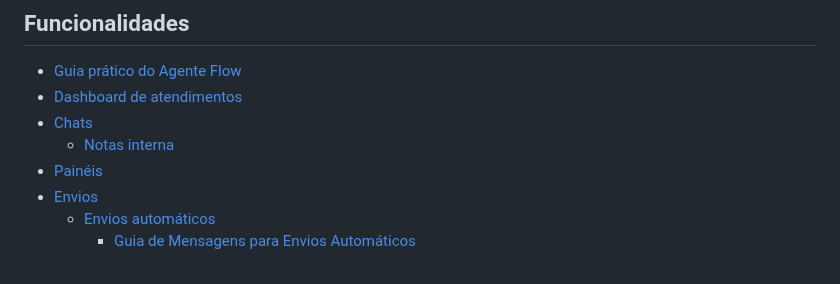
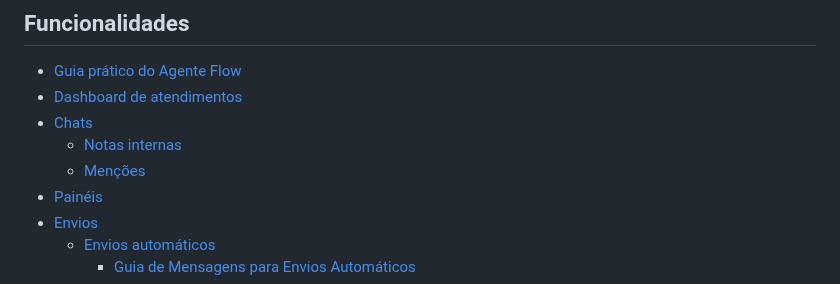
Before and after one commit to geovanapaesal/Doc-Amigo-Flow, a Markdown page: SUMMARY.md, the part around the change. Drawn GitHub-style.

```diff
--- a/SUMMARY.md
+++ b/SUMMARY.md
@@ -35,7 +35,8 @@
 * [Guia prático do Agente Flow](funcionalidades/guia-pratico-do-agente-flow.md)
 * [Dashboard de atendimentos](funcionalidades/dashboard-de-atendimentos.md)
 * [Chats](funcionalidades/chats/README.md)
-  * [Notas interna](funcionalidades/chats/notas-interna.md)
+  * [Notas internas](funcionalidades/chats/notas-internas.md)
+  * [Menções](funcionalidades/chats/mencoes.md)
 * [Painéis](funcionalidades/paineis.md)
 * [Envios](funcionalidades/envios/README.md)
   * [Envios automáticos](funcionalidades/envios/envios-automaticos/README.md)
```
Also changed, not shown: README.md (+1 -1 lines), bem-vindo-a-ao-amigo-flow.md (+1 -1 lines), funcionalidades/chats/mencoes.md (added, +32 -0 lines), .gitbook/assets/d20-mencoes.png (added), funcionalidades/chats/notas-internas.md (renamed from funcionalidades/chats/notas-interna.md).
